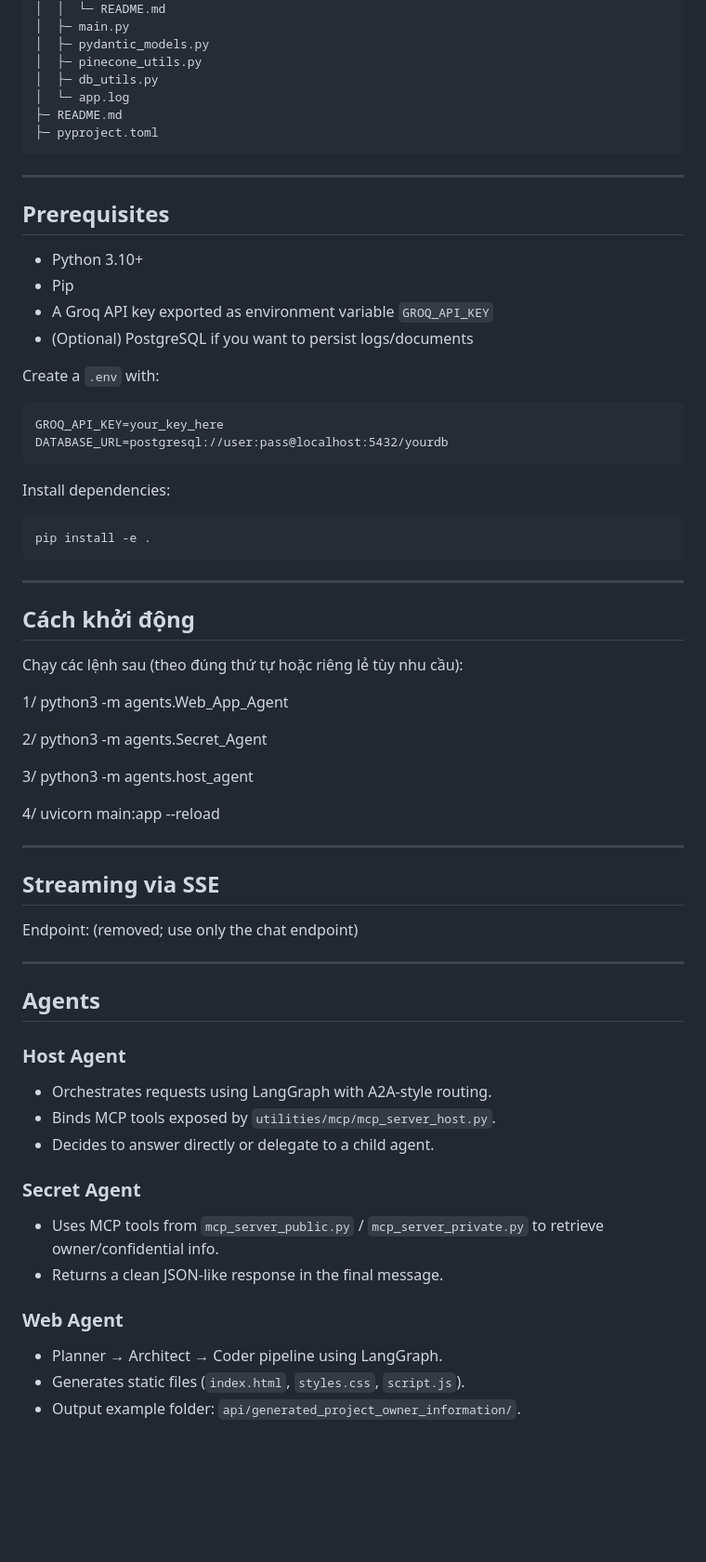
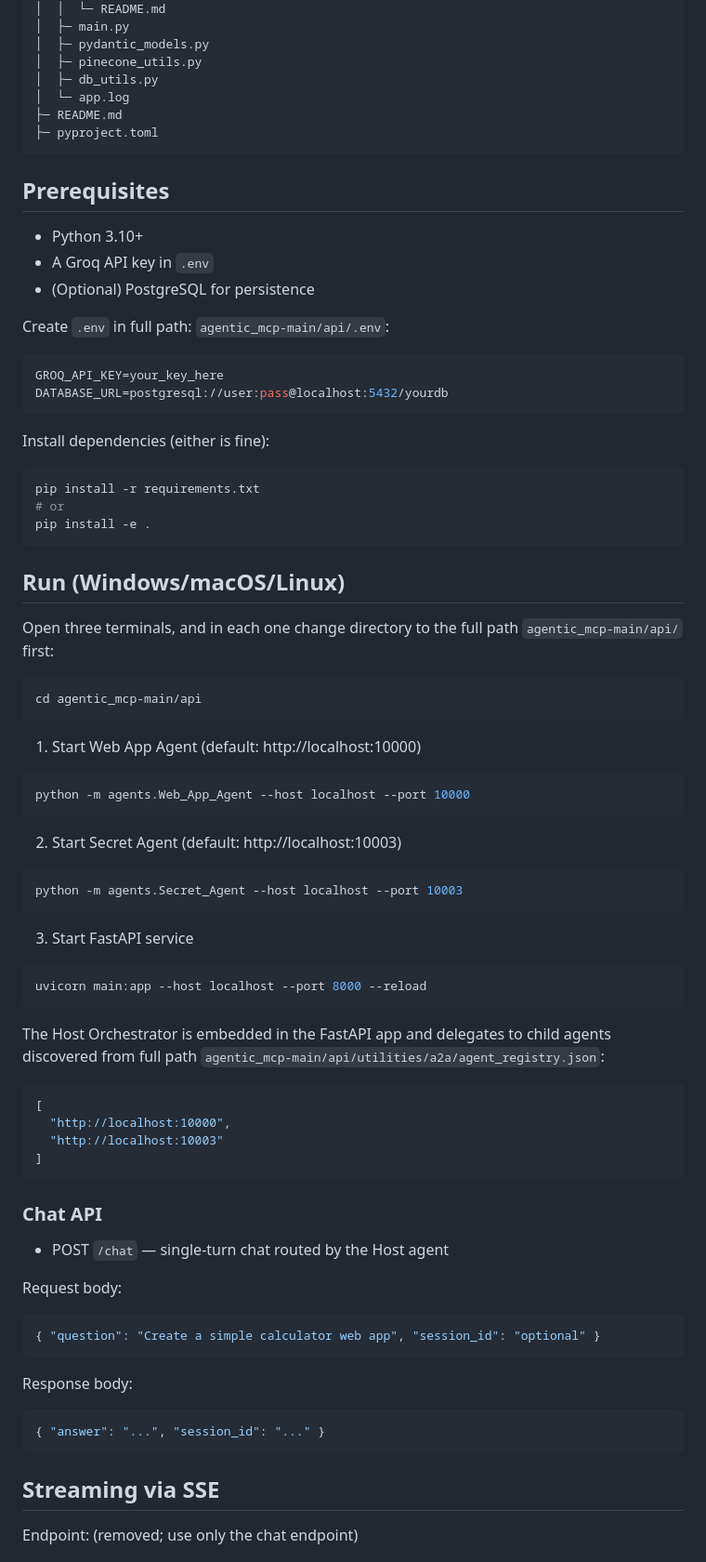
Before and after one commit to dangnnh200041502/a2a-mcp, a Markdown page: README.md, the part around the change printed below. Shown: that part at 93% size. GitHub-like rendering; blank space fills up the shorter version.

````diff
--- a/README.md
+++ b/README.md
@@ -75,59 +68,66 @@ A lightweight multi-agent system built with A2A (Agent-to-Agent), LangGraph, and
 ├─ pyproject.toml
 ```
 
----
-
 ## Prerequisites
 - Python 3.10+
-- Pip
-- A Groq API key exported as environment variable `GROQ_API_KEY`
-- (Optional) PostgreSQL if you want to persist logs/documents
+- A Groq API key in `.env`
+- (Optional) PostgreSQL for persistence
 
-Create a `.env` with:
-```
+Create `.env` in full path: `agentic_mcp-main/api/.env`:
+```env
 GROQ_API_KEY=your_key_here
 DATABASE_URL=postgresql://user:pass@localhost:5432/yourdb
 ```
 
-Install dependencies:
+Install dependencies (either is fine):
 ```bash
+pip install -r requirements.txt
+# or
 pip install -e .
 ```
 
----
+## Run (Windows/macOS/Linux)
+Open three terminals, and in each one change directory to the full path `agentic_mcp-main/api/` first:
+```bash
+cd agentic_mcp-main/api
+```
 
-## Cách khởi động
+1) Start Web App Agent (default: http://localhost:10000)
+```bash
+python -m agents.Web_App_Agent --host localhost --port 10000
+```
 
-Chạy các lệnh sau (theo đúng thứ tự hoặc riêng lẻ tùy nhu cầu):
+2) Start Secret Agent (default: http://localhost:10003)
+```bash
+python -m agents.Secret_Agent --host localhost --port 10003
+```
 
-1/ python3 -m agents.Web_App_Agent
+3) Start FastAPI service
+```bash
+uvicorn main:app --host localhost --port 8000 --reload
+```
 
-2/ python3 -m agents.Secret_Agent
+The Host Orchestrator is embedded in the FastAPI app and delegates to child agents discovered from full path `agentic_mcp-main/api/utilities/a2a/agent_registry.json`:
+```json
+[
+  "http://localhost:10000",
+  "http://localhost:10003"
+]
+```
 
-3/ python3 -m agents.host_agent
+### Chat API
+- POST `/chat` — single‑turn chat routed by the Host agent
 
-4/ uvicorn main:app --reload
+Request body:
+```json
+{ "question": "Create a simple calculator web app", "session_id": "optional" }
+```
 
----
+Response body:
+```json
+{ "answer": "...", "session_id": "..." }
+```
 
 ## Streaming via SSE
 Endpoint: (removed; use only the chat endpoint)
 
----
-
-## Agents
-
-### Host Agent
-- Orchestrates requests using LangGraph with A2A-style routing.
-- Binds MCP tools exposed by `utilities/mcp/mcp_server_host.py`.
-- Decides to answer directly or delegate to a child agent.
-
-### Secret Agent
-- Uses MCP tools from `mcp_server_public.py` / `mcp_server_private.py` to retrieve owner/confidential info.
-- Returns a clean JSON-like response in the final message.
-
-### Web Agent
-- Planner → Architect → Coder pipeline using LangGraph.
-- Generates static files (`index.html`, `styles.css`, `script.js`).
-- Output example folder: `api/generated_project_owner_information/`.
-
````
Also changed, not shown: other parts of README.md (+26 -41 lines).
